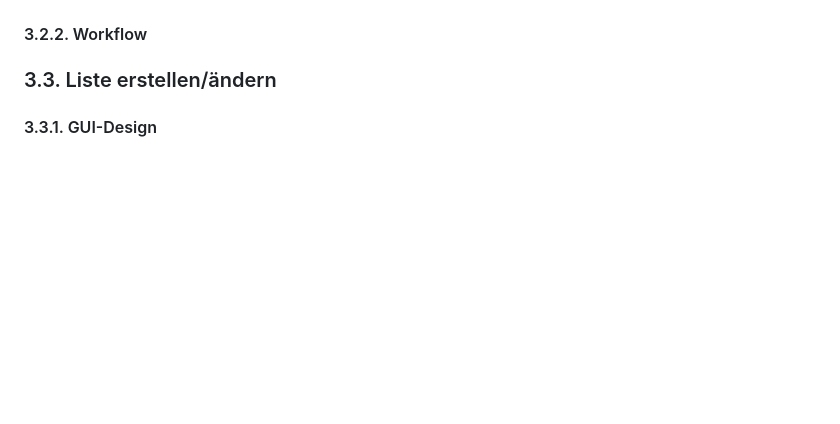
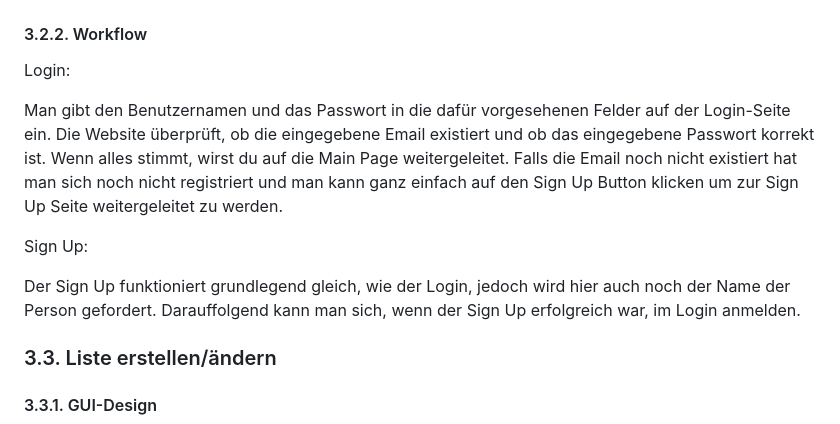
Before and after one commit to 2324-syp-3ahif/Project-LAMP, a Markdown page: README.md, the part around the change. Drawn GitHub-style; blank space fills up the shorter version.

Commit message:
Added Workflow to Login

```diff
--- a/README.md
+++ b/README.md
@@ -89,6 +89,17 @@ Philip Raab: Task erstellen/ändern
 ![Sign Up Page](./pictures/GUIMockups/SignUp.png)
 
 #### 3.2.2. Workflow
+Login:
+
+Man gibt den Benutzernamen und das Passwort in die dafür vorgesehenen Felder auf der Login-Seite ein.
+Die Website überprüft, ob die eingegebene Email existiert und ob das eingegebene Passwort korrekt ist.
+Wenn alles stimmt, wirst du auf die Main Page weitergeleitet.
+Falls die Email noch nicht existiert hat man sich noch nicht registriert und man kann ganz einfach auf den Sign Up Button klicken um zur Sign Up Seite weitergeleitet zu werden.
+
+Sign Up:
+
+Der Sign Up funktioniert grundlegend gleich, wie der Login, jedoch wird hier auch noch der Name der Person gefordert.
+Darauffolgend kann man sich, wenn der Sign Up erfolgreich war, im Login anmelden.
 
 ### 3.3. Liste erstellen/ändern
 
```
